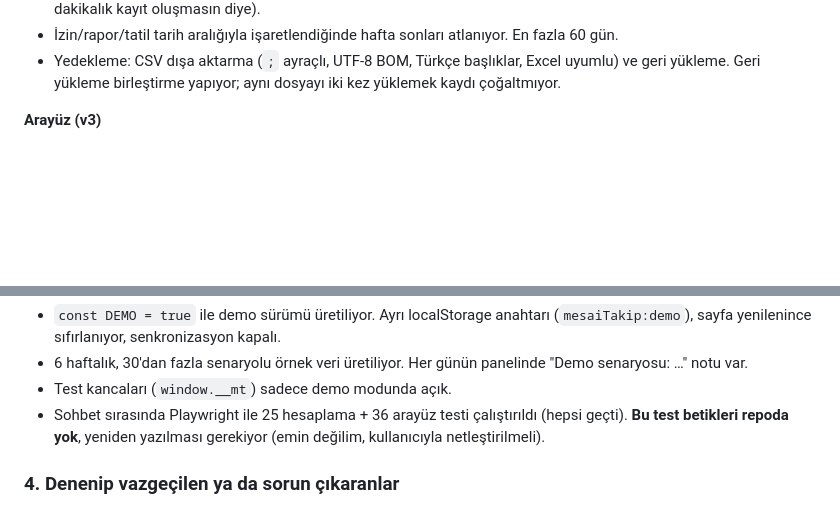
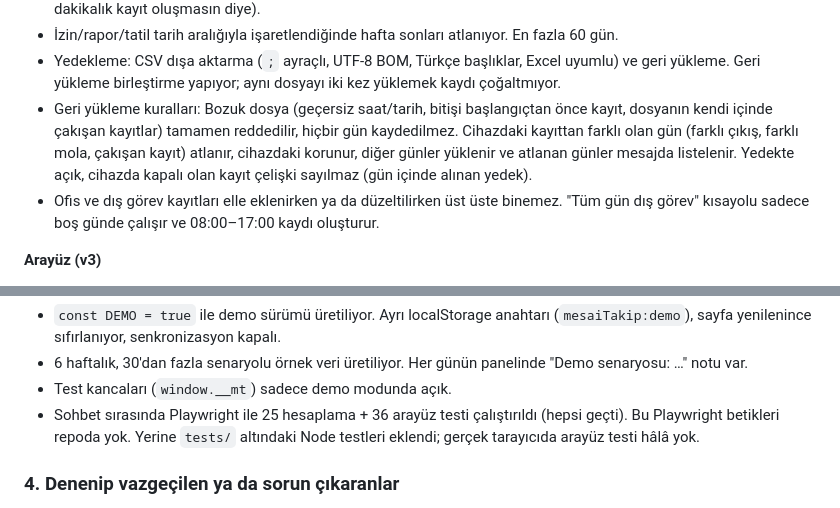
Before and after one commit to berkaypn/Mesai-Takip, a Markdown page: AGENTS.md, 2 parts joined by grey strips. GitHub-like rendering; blank space fills up the shorter version.

```diff
--- a/AGENTS.md
+++ b/AGENTS.md
@@ -137,6 +148,8 @@ CSV yedeği kullanıcının tek dışa aktarma yoludur. İçe aktarma sütunlar
 - 1 dakika içinde ofis/dış görev arasında geçiş yapılırsa yeni parça açılmıyor, açık parçanın türü düzeltiliyor (0 dakikalık kayıt oluşmasın diye).
 - İzin/rapor/tatil tarih aralığıyla işaretlendiğinde hafta sonları atlanıyor. En fazla 60 gün.
 - Yedekleme: CSV dışa aktarma (`;` ayraçlı, UTF-8 BOM, Türkçe başlıklar, Excel uyumlu) ve geri yükleme. Geri yükleme birleştirme yapıyor; aynı dosyayı iki kez yüklemek kaydı çoğaltmıyor.
+- Geri yükleme kuralları: Bozuk dosya (geçersiz saat/tarih, bitişi başlangıçtan önce kayıt, dosyanın kendi içinde çakışan kayıtlar) tamamen reddedilir, hiçbir gün kaydedilmez. Cihazdaki kayıttan farklı olan gün (farklı çıkış, farklı mola, çakışan kayıt) atlanır, cihazdaki korunur, diğer günler yüklenir ve atlanan günler mesajda listelenir. Yedekte açık, cihazda kapalı olan kayıt çelişki sayılmaz (gün içinde alınan yedek).
+- Ofis ve dış görev kayıtları elle eklenirken ya da düzeltilirken üst üste binemez. "Tüm gün dış görev" kısayolu sadece boş günde çalışır ve 08:00–17:00 kaydı oluşturur.
 
 **Arayüz (v3)**
 - Altta 4 sekme: **Bugün, Kayıtlar, Özet, Ayarlar**.
@@ -150,7 +163,7 @@ CSV yedeği kullanıcının tek dışa aktarma yoludur. İçe aktarma sütunlar
 - `const DEMO = true` ile demo sürümü üretiliyor. Ayrı localStorage anahtarı (`mesaiTakip:demo`), sayfa yenilenince sıfırlanıyor, senkronizasyon kapalı.
 - 6 haftalık, 30'dan fazla senaryolu örnek veri üretiliyor. Her günün panelinde "Demo senaryosu: …" notu var.
 - Test kancaları (`window.__mt`) sadece demo modunda açık.
-- Sohbet sırasında Playwright ile 25 hesaplama + 36 arayüz testi çalıştırıldı (hepsi geçti). **Bu test betikleri repoda yok**, yeniden yazılması gerekiyor (emin değilim, kullanıcıyla netleştirilmeli).
+- Sohbet sırasında Playwright ile 25 hesaplama + 36 arayüz testi çalıştırıldı (hepsi geçti). Bu Playwright betikleri repoda yok. Yerine `tests/` altındaki Node testleri eklendi; gerçek tarayıcıda arayüz testi hâlâ yok.
 
 ### 4. Denenip vazgeçilen ya da sorun çıkaranlar
 
```
Also changed, not shown: other parts of AGENTS.md (+18 -7 lines).
